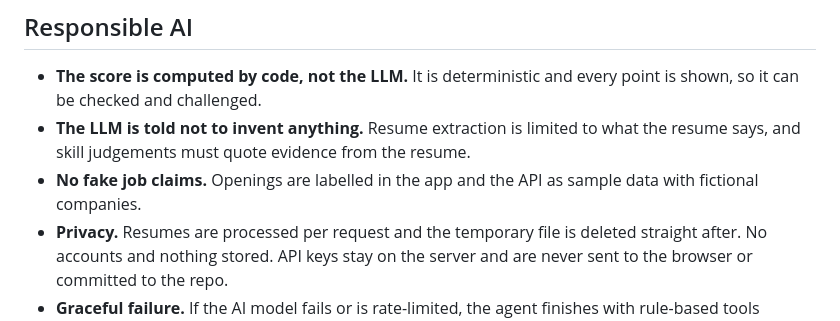
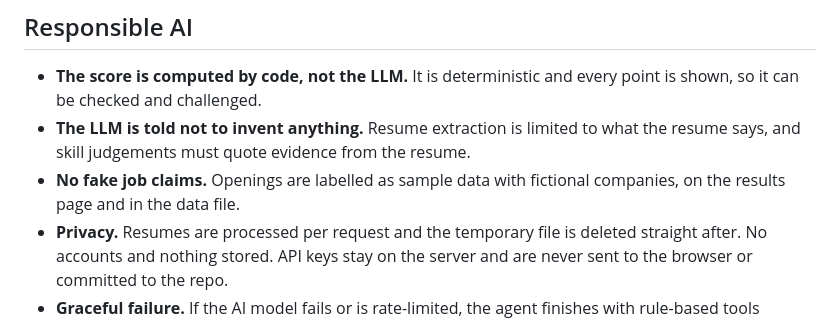
Before and after one commit to aarvidalvi4/careergps-agent, a Markdown page: README.md, the part around the change. Drawn GitHub-style.

Commit message:
README: correct sample-data wording
Co-Authored-By: Claude Opus 5.5 <noreply@anthropic.com>

```diff
--- a/README.md
+++ b/README.md
@@ -72,7 +72,7 @@ For a college placement cell, the same API can assess a whole batch of resumes i
 
 - **The score is computed by code, not the LLM.** It is deterministic and every point is shown, so it can be checked and challenged.
 - **The LLM is told not to invent anything.** Resume extraction is limited to what the resume says, and skill judgements must quote evidence from the resume.
-- **No fake job claims.** Openings are labelled in the app and the API as sample data with fictional companies.
+- **No fake job claims.** Openings are labelled as sample data with fictional companies, on the results page and in the data file.
 - **Privacy.** Resumes are processed per request and the temporary file is deleted straight after. No accounts and nothing stored. API keys stay on the server and are never sent to the browser or committed to the repo.
 - **Graceful failure.** If the AI model fails or is rate-limited, the agent finishes with rule-based tools instead of showing a broken result. Scanned PDFs and non-PDF uploads are rejected with a clear message.
 - **Honest tone.** The final summary is instructed to be honest and encouraging, never generic, and to only use numbers the tools returned.
```
